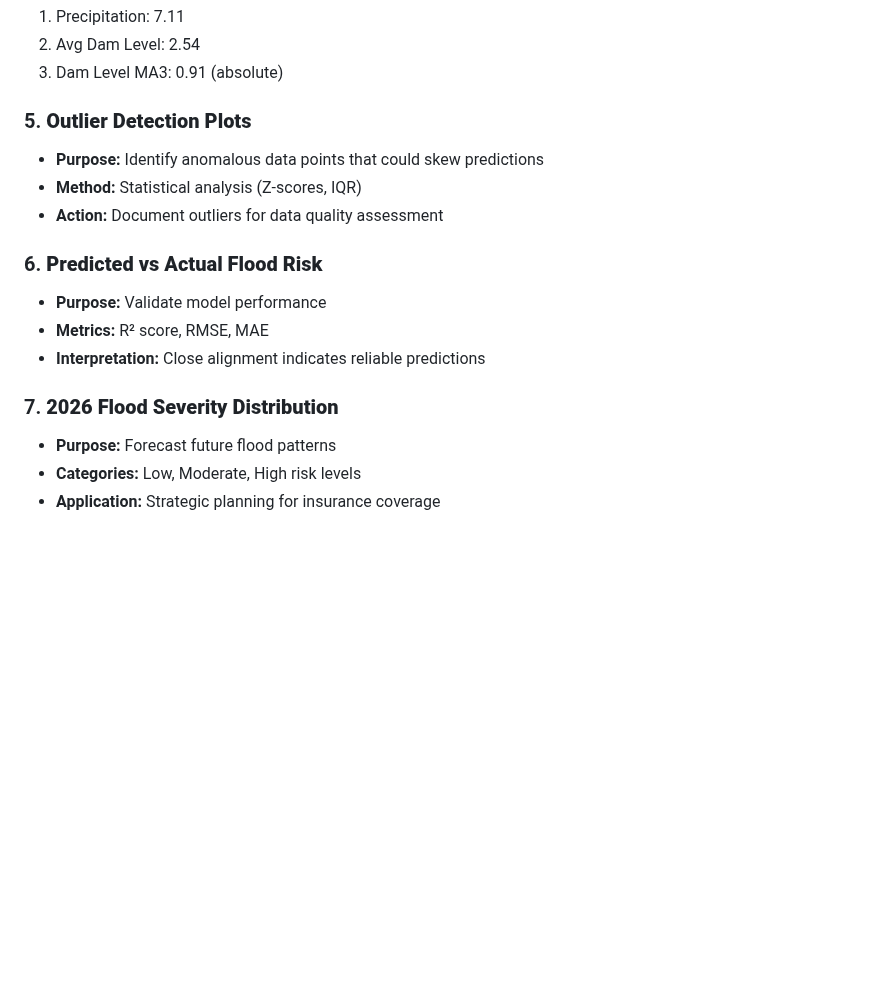
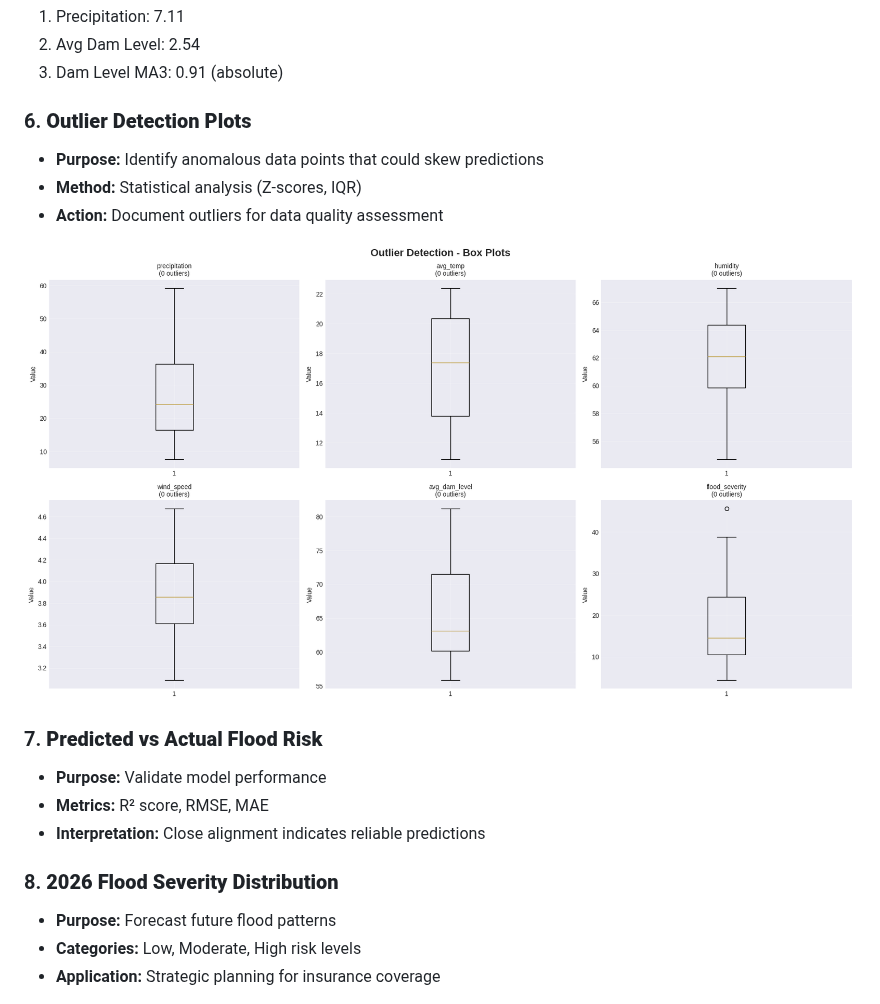
Before and after one commit to imperfectperson-max/absa_casestudy, a Markdown page: README.md, the part around one of its changes. Drawn GitHub-style; pictures changed too: images/outlier_detection.png (added); blank space fills up the shorter version.

```diff
--- a/README.md
+++ b/README.md
@@ -91,17 +100,19 @@ Flood Severity = (Precipitation × Dam Level) / 100
   2. Avg Dam Level: 2.54
   3. Dam Level MA3: 0.91 (absolute)
 
-### 5. **Outlier Detection Plots**
+### 6. **Outlier Detection Plots**
 - **Purpose:** Identify anomalous data points that could skew predictions
 - **Method:** Statistical analysis (Z-scores, IQR)
 - **Action:** Document outliers for data quality assessment
 
-### 6. **Predicted vs Actual Flood Risk**
+![Outlier Detection](images/outlier_detection.png)
+
+### 7. **Predicted vs Actual Flood Risk**
 - **Purpose:** Validate model performance
 - **Metrics:** R² score, RMSE, MAE
 - **Interpretation:** Close alignment indicates reliable predictions
 
-### 7. **2026 Flood Severity Distribution**
+### 8. **2026 Flood Severity Distribution**
 - **Purpose:** Forecast future flood patterns
 - **Categories:** Low, Moderate, High risk levels
 - **Application:** Strategic planning for insurance coverage
```
Also changed, not shown: other parts of README.md (+12 -3 lines), INSIGHTS.md (+6 -0 lines), images/correlation_matrix.png (added), images/seasonal_patterns.png (added).
